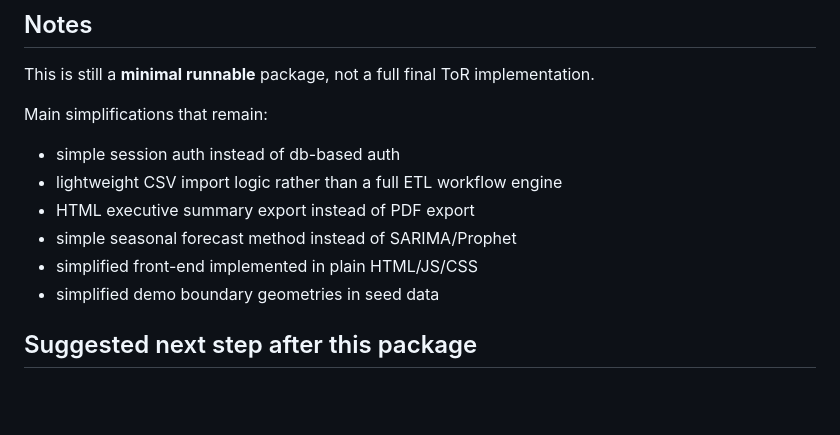
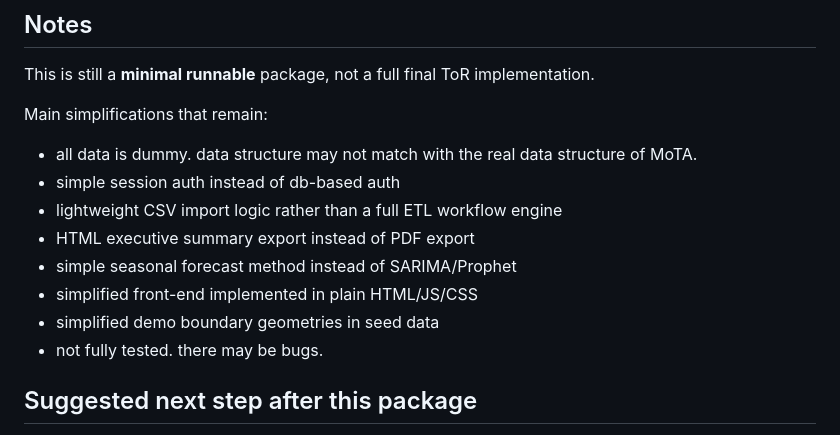
Before and after one commit to yoichikogure/motapoc, a Markdown page: README.md, the part around the change. GitHub-like rendering; blank space fills up the shorter version.

```diff
--- a/README.md
+++ b/README.md
@@ -120,12 +120,14 @@ This is still a **minimal runnable** package, not a full final ToR implementatio
 
 Main simplifications that remain:
 
+- all data is dummy. data structure may not match with the real data structure of MoTA.
 - simple session auth instead of db-based auth
 - lightweight CSV import logic rather than a full ETL workflow engine
 - HTML executive summary export instead of PDF export
 - simple seasonal forecast method instead of SARIMA/Prophet
 - simplified front-end implemented in plain HTML/JS/CSS
 - simplified demo boundary geometries in seed data
+- not fully tested. there may be bugs.
 
 ## Suggested next step after this package
 
```
